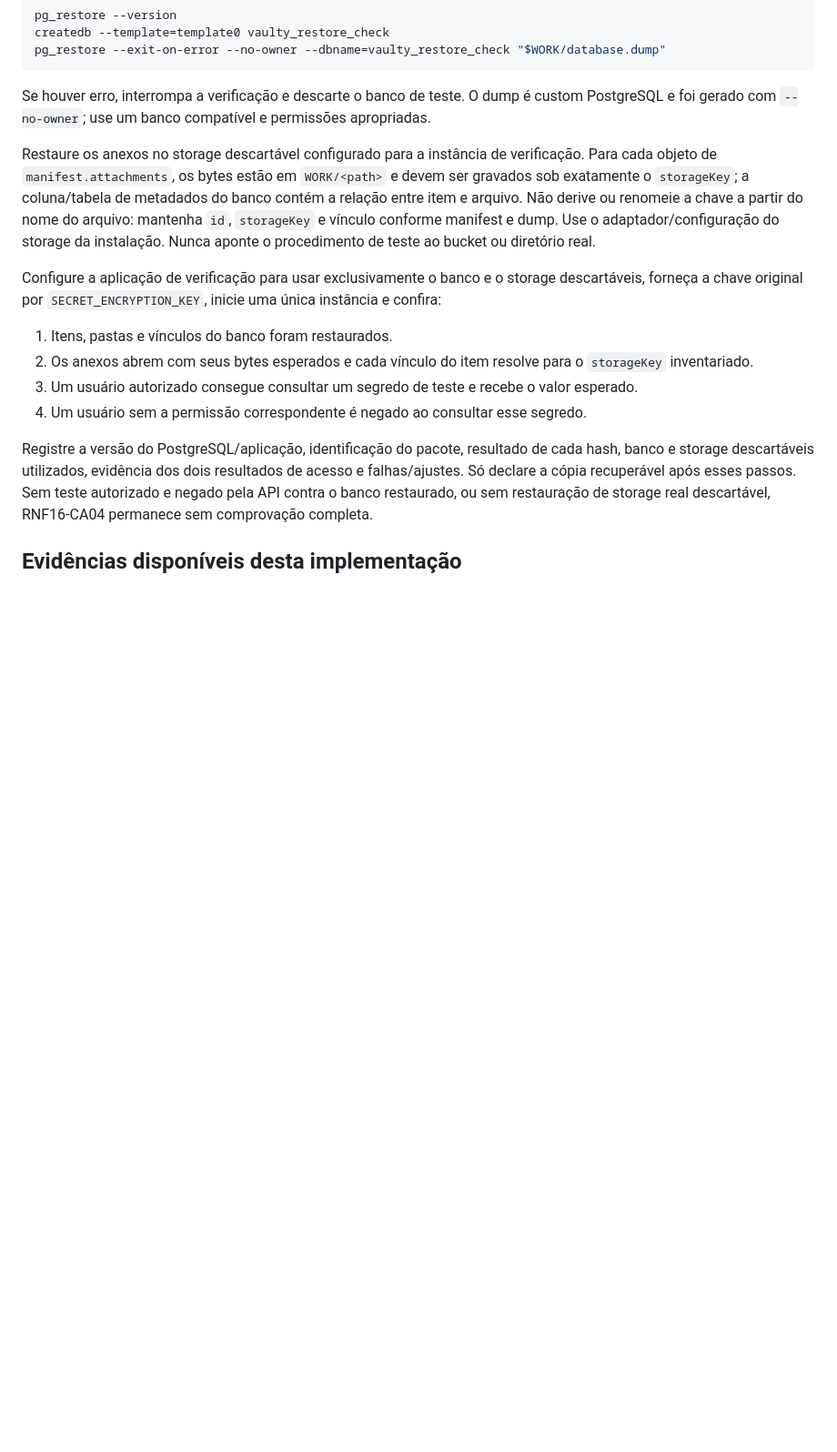
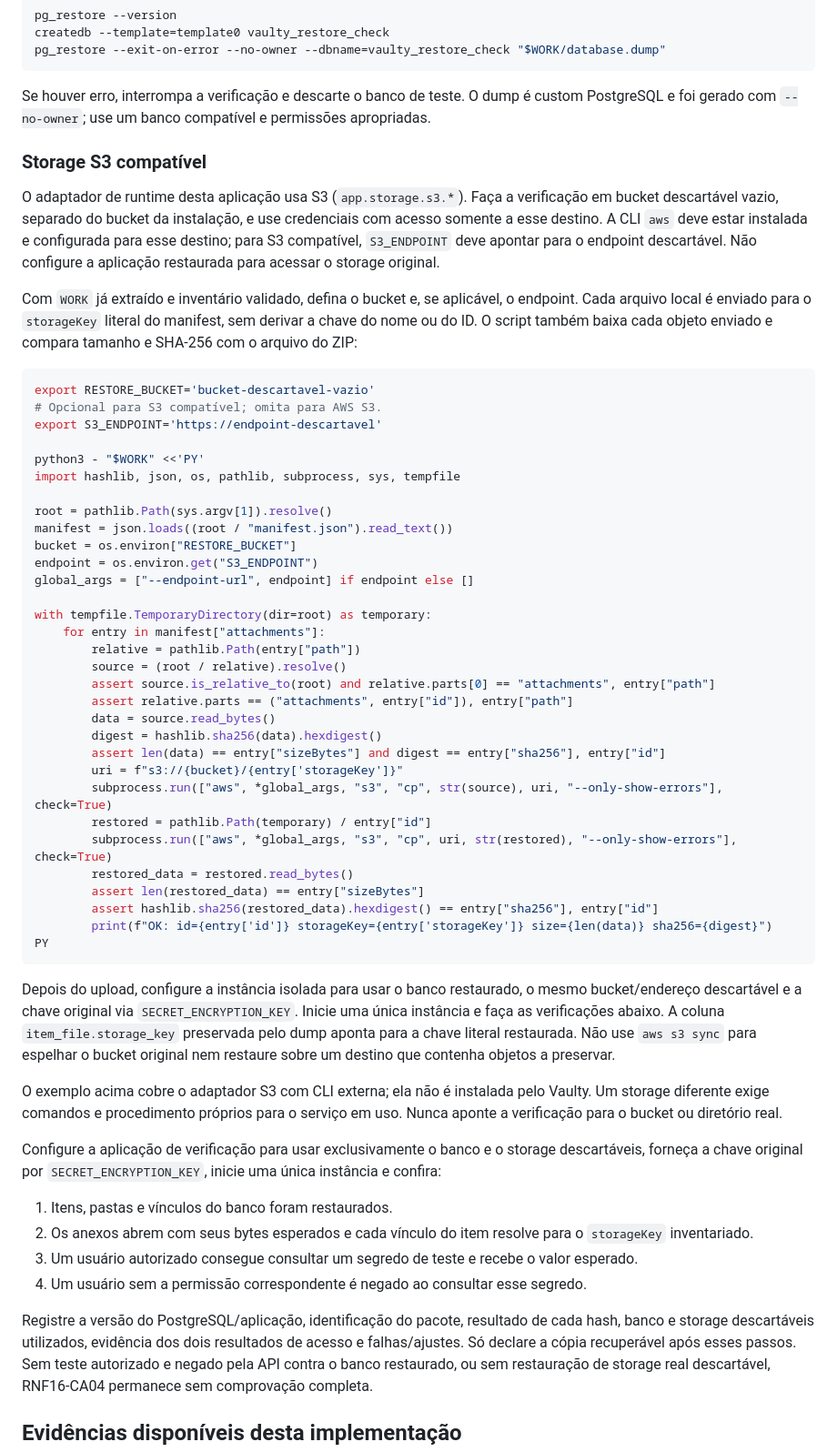
Before and after one commit to felipp2t/UniSatc-Projeto-integrador, a Markdown page: docs/RECUPERACAO-BACKUP.md, the part around one of its changes. Shown at 91% size. GitHub-like rendering; blank space fills up the shorter version.

Commit message:
docs(backup): document attachment restore and verification evidence (#211)

````diff
--- a/docs/RECUPERACAO-BACKUP.md
+++ b/docs/RECUPERACAO-BACKUP.md
@@ -63,7 +63,49 @@ pg_restore --exit-on-error --no-owner --dbname=vaulty_restore_check "$WORK/datab
 
 Se houver erro, interrompa a verificação e descarte o banco de teste. O dump é custom PostgreSQL e foi gerado com `--no-owner`; use um banco compatível e permissões apropriadas.
 
-Restaure os anexos no storage descartável configurado para a instância de verificação. Para cada objeto de `manifest.attachments`, os bytes estão em `WORK/<path>` e devem ser gravados sob exatamente o `storageKey`; a coluna/tabela de metadados do banco contém a relação entre item e arquivo. Não derive ou renomeie a chave a partir do nome do arquivo: mantenha `id`, `storageKey` e vínculo conforme manifest e dump. Use o adaptador/configuração do storage da instalação. Nunca aponte o procedimento de teste ao bucket ou diretório real.
+### Storage S3 compatível
+
+O adaptador de runtime desta aplicação usa S3 (`app.storage.s3.*`). Faça a verificação em bucket descartável vazio, separado do bucket da instalação, e use credenciais com acesso somente a esse destino. A CLI `aws` deve estar instalada e configurada para esse destino; para S3 compatível, `S3_ENDPOINT` deve apontar para o endpoint descartável. Não configure a aplicação restaurada para acessar o storage original.
+
+Com `WORK` já extraído e inventário validado, defina o bucket e, se aplicável, o endpoint. Cada arquivo local é enviado para o `storageKey` literal do manifest, sem derivar a chave do nome ou do ID. O script também baixa cada objeto enviado e compara tamanho e SHA-256 com o arquivo do ZIP:
+
+```sh
+export RESTORE_BUCKET='bucket-descartavel-vazio'
+# Opcional para S3 compatível; omita para AWS S3.
+export S3_ENDPOINT='https://endpoint-descartavel'
+
+python3 - "$WORK" <<'PY'
+import hashlib, json, os, pathlib, subprocess, sys, tempfile
+
+root = pathlib.Path(sys.argv[1]).resolve()
+manifest = json.loads((root / "manifest.json").read_text())
+bucket = os.environ["RESTORE_BUCKET"]
+endpoint = os.environ.get("S3_ENDPOINT")
+global_args = ["--endpoint-url", endpoint] if endpoint else []
+
+with tempfile.TemporaryDirectory(dir=root) as temporary:
+    for entry in manifest["attachments"]:
+        relative = pathlib.Path(entry["path"])
+        source = (root / relative).resolve()
+        assert source.is_relative_to(root) and relative.parts[0] == "attachments", entry["path"]
+        assert relative.parts == ("attachments", entry["id"]), entry["path"]
+        data = source.read_bytes()
+        digest = hashlib.sha256(data).hexdigest()
+        assert len(data) == entry["sizeBytes"] and digest == entry["sha256"], entry["id"]
+        uri = f"s3://{bucket}/{entry['storageKey']}"
+        subprocess.run(["aws", *global_args, "s3", "cp", str(source), uri, "--only-show-errors"], check=True)
+        restored = pathlib.Path(temporary) / entry["id"]
+        subprocess.run(["aws", *global_args, "s3", "cp", uri, str(restored), "--only-show-errors"], check=True)
+        restored_data = restored.read_bytes()
+        assert len(restored_data) == entry["sizeBytes"]
+        assert hashlib.sha256(restored_data).hexdigest() == entry["sha256"], entry["id"]
+        print(f"OK: id={entry['id']} storageKey={entry['storageKey']} size={len(data)} sha256={digest}")
+PY
+```
+
+Depois do upload, configure a instância isolada para usar o banco restaurado, o mesmo bucket/endereço descartável e a chave original via `SECRET_ENCRYPTION_KEY`. Inicie uma única instância e faça as verificações abaixo. A coluna `item_file.storage_key` preservada pelo dump aponta para a chave literal restaurada. Não use `aws s3 sync` para espelhar o bucket original nem restaure sobre um destino que contenha objetos a preservar.
+
+O exemplo acima cobre o adaptador S3 com CLI externa; ela não é instalada pelo Vaulty. Um storage diferente exige comandos e procedimento próprios para o serviço em uso. Nunca aponte a verificação para o bucket ou diretório real.
 
 Configure a aplicação de verificação para usar exclusivamente o banco e o storage descartáveis, forneça a chave original por `SECRET_ENCRYPTION_KEY`, inicie uma única instância e confira:
 
````
Also changed, not shown: other parts of docs/RECUPERACAO-BACKUP.md (+4 -0 lines).
